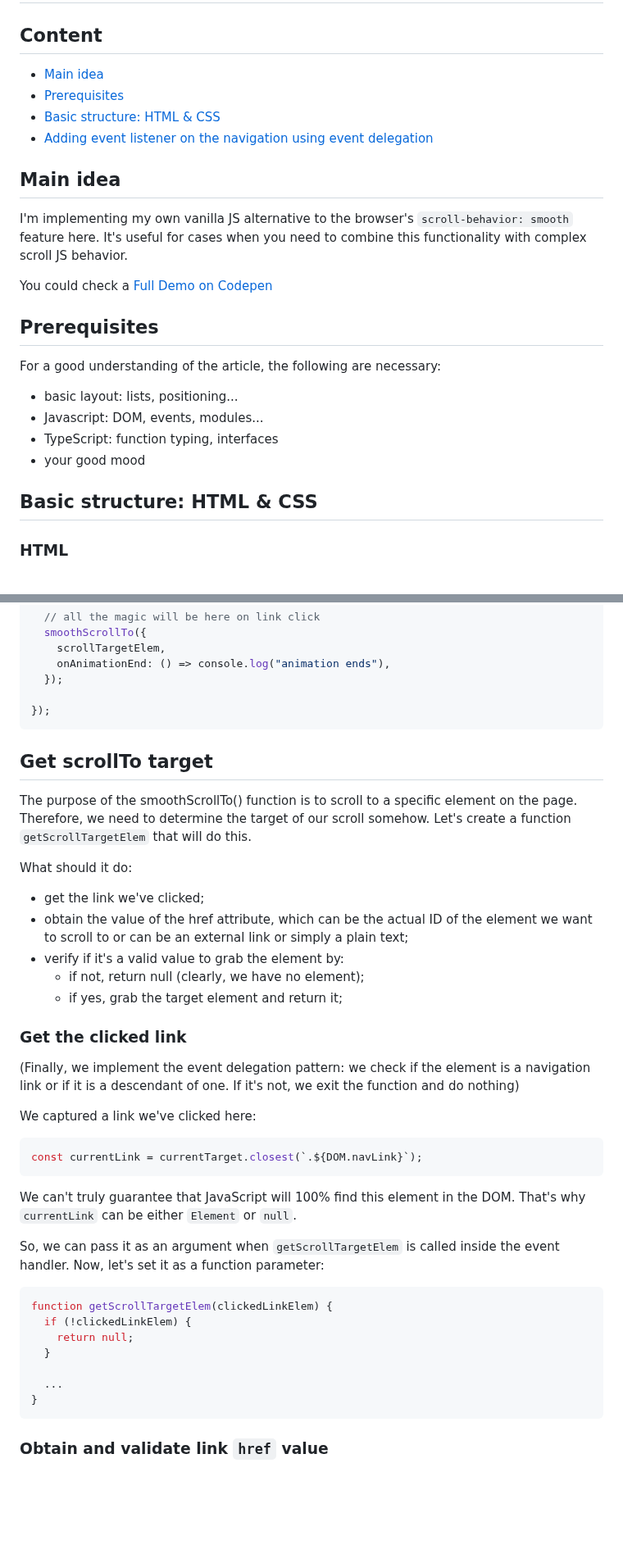
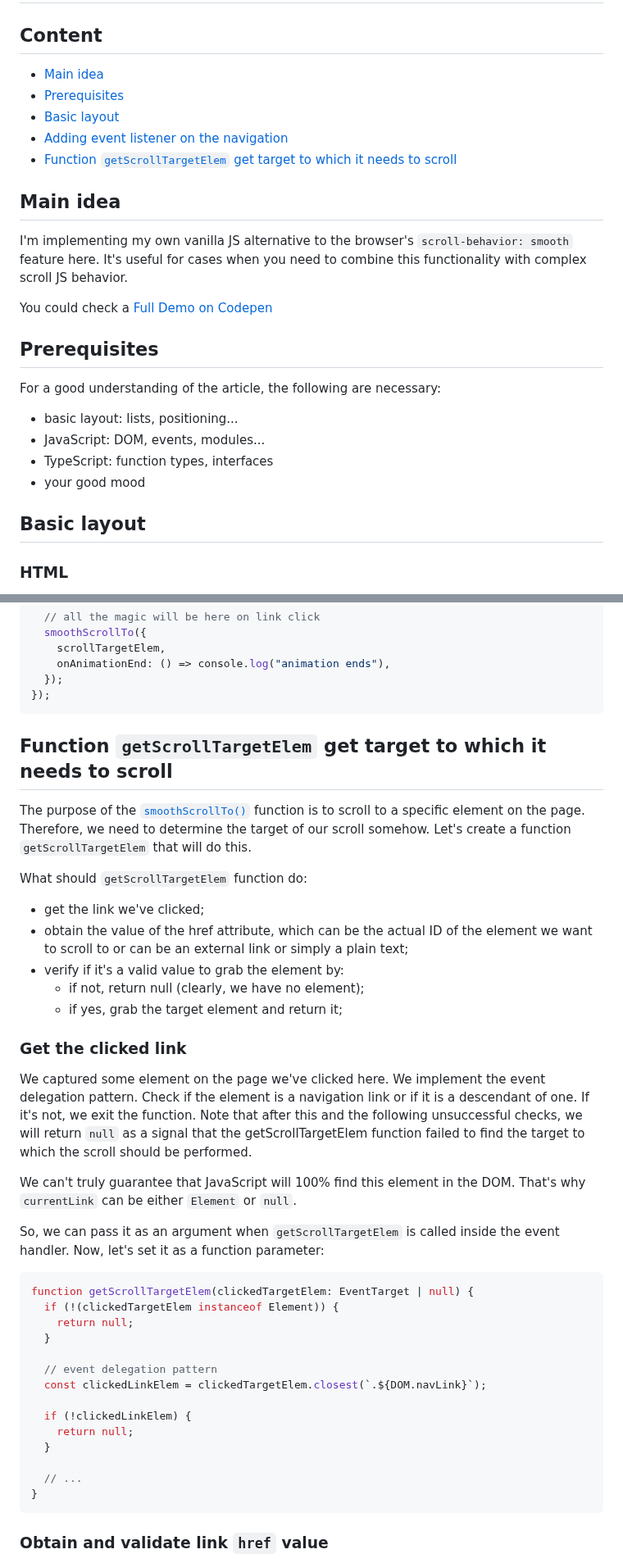
Before and after one commit to xfides/smoothScrollTo-concept, a Markdown page: README.md, 2 parts joined by grey strips. Shown at 82% size. Drawn GitHub-style; blank space fills up the shorter version.

Commit message:
chore: start thinking about 'Get the clicked link'

````diff
--- a/README.md
+++ b/README.md
@@ -1,10 +1,11 @@
 # smoothScrollTo() Function Concept
 
 ## Content
-- [Main idea](#main-idea)
-- [Prerequisites](#prerequisites)
-- [Basic structure: HTML & CSS](#basic-structure:-html-&-css)
-- [Adding event listener on the navigation using event delegation](#adding-event-listener-on-the-navigation-using-event-delegation)
+* [Main idea](#main-idea)
+* [Prerequisites](#prerequisites)
+* [Basic layout](#basic-layout)
+* [Adding event listener on the navigation](#adding-event-listener-on-the-navigation)
+* [Function `getScrollTargetElem` get target to which it needs to scroll](#function-getscrolltargetelem-get-target-to-which-it-needs-to-scroll)
 
 ## Main idea
 
@@ -15,12 +16,12 @@ You could check a [Full Demo on Codepen](https://codepen.io/nat-davydova/full/QW
 ## Prerequisites
 
 For a good understanding of the article, the following are necessary:
-- basic layout: lists, positioning...
-- Javascript: DOM, events, modules...
-- TypeScript: function typing, interfaces
-- your good mood
+* basic layout: lists, positioning...
+* JavaScript: DOM, events, modules...
+* TypeScript: function types, interfaces
+* your good mood
 
-## Basic structure: HTML & CSS
+## Basic layout
 
 ### HTML
 
@@ -130,15 +129,14 @@ navigation?.addEventListener("click", (e) => {
     scrollTargetElem,
     onAnimationEnd: () => console.log("animation ends"),
   });
-
 });
 ```
 
-## Get scrollTo target
+## Function `getScrollTargetElem` get target to which it needs to scroll
 
-The purpose of the smoothScrollTo() function is to scroll to a specific element on the page. Therefore, we need to determine the target of our scroll somehow. Let's create a function `getScrollTargetElem` that will do this.
+The purpose of the [`smoothScrollTo()`](#smoothscrollto()-function-and-it's-basic-variables) function is to scroll to a specific element on the page. Therefore, we need to determine the target of our scroll somehow. Let's create a function `getScrollTargetElem` that will do this.
 
-What should it do:
+What should `getScrollTargetElem` function do:
 * get the link we've clicked;
 * obtain the value of the href attribute, which can be the actual ID of the element we want to scroll to or can be an external link or simply a plain text;
 * verify if it's a valid value to grab the element by:
@@ -146,26 +144,27 @@ What should it do:
   * if yes, grab the target element and return it;
 
 ### Get the clicked link
-  (Finally, we implement the event delegation pattern: we check if the element is a navigation link or if it is a descendant of one. If it's not, we exit the function and do nothing)
 
-
-We captured a link we've clicked here:
-
-```js
-const currentLink = currentTarget.closest(`.${DOM.navLink}`);
-```
+We captured some element on the page we've clicked here. We implement the event delegation pattern. Check if the element is a navigation link or if it is a descendant of one. If it's not, we exit the function. Note that after this and the following unsuccessful checks, we will return `null` as a signal that the getScrollTargetElem function failed to find the target to which the scroll should be performed.
 
 We can't truly guarantee that JavaScript will 100% find this element in the DOM. That's why `currentLink` can be either `Element` or `null`.
 
 So, we can pass it as an argument when `getScrollTargetElem` is called inside the event handler. Now, let's set it as a function parameter:
 
 ```js
-function getScrollTargetElem(clickedLinkElem) {
+function getScrollTargetElem(clickedTargetElem: EventTarget | null) {
+  if (!(clickedTargetElem instanceof Element)) {
+    return null;
+  }
+
+  // event delegation pattern
+  const clickedLinkElem = clickedTargetElem.closest(`.${DOM.navLink}`);
+
   if (!clickedLinkElem) {
     return null;
   }
 
-  ...
+  // ...
 }
 ```
 
````
Also changed, not shown: other parts of README.md (+4 -6 lines).
